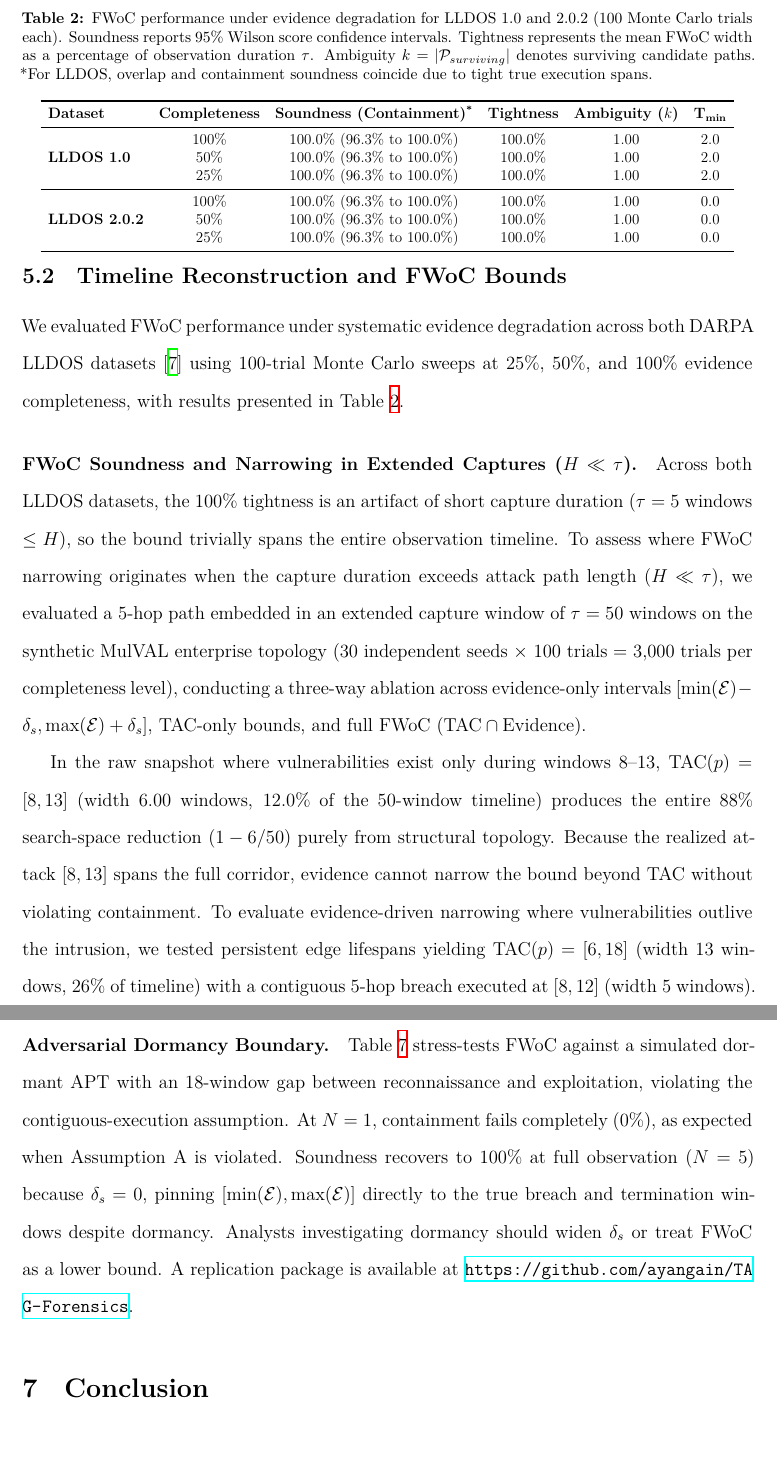
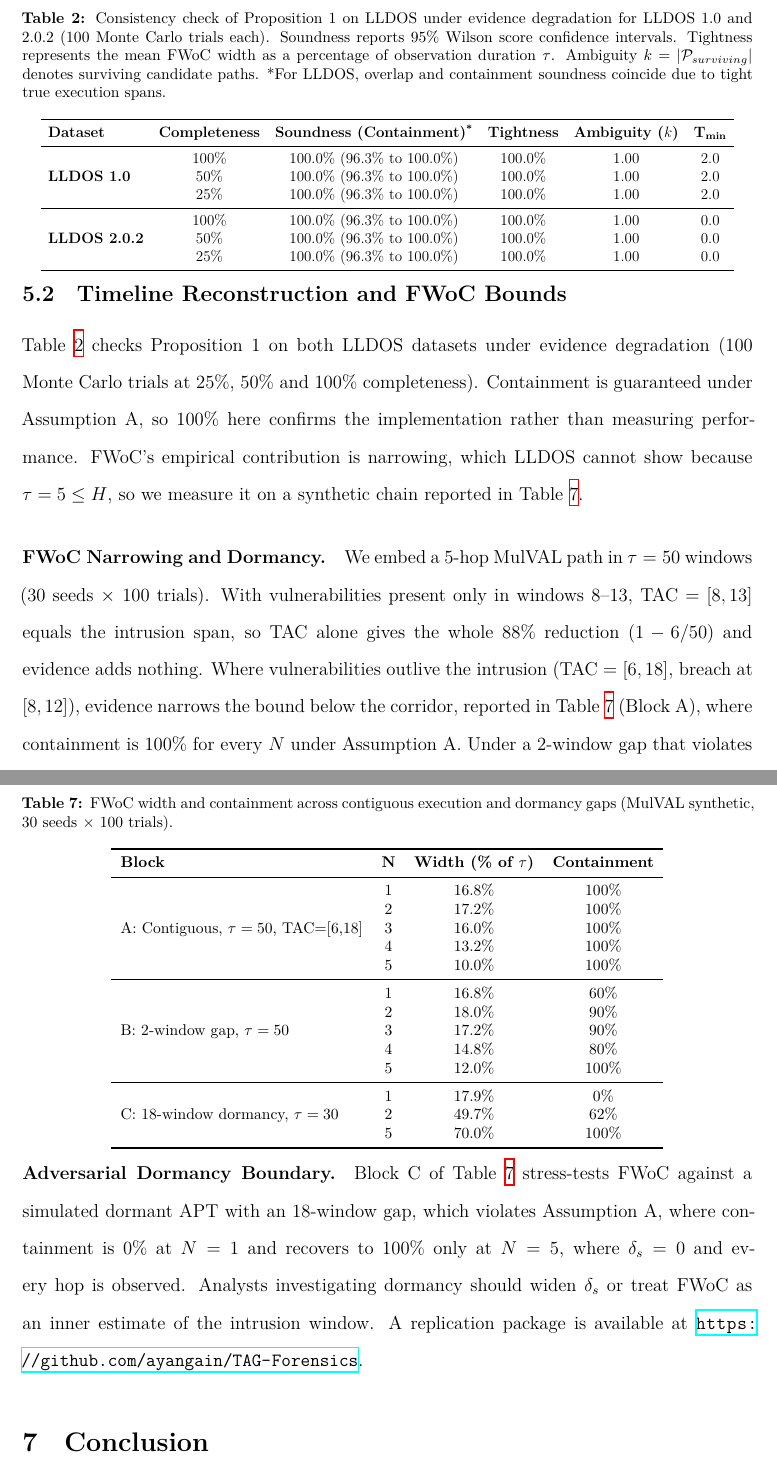
Before and after one commit to ayangain/TAG-Forensics, a LaTeX paper (author.tex): two parts of pages 18 and 27 of 30, joined at a grey line, cut so that both start at the same text, the shorter picture padded with empty space. The pictures show the PDF file author.pdf that the author committed with the source.

Commit message:
refactor: clarify FWoC narrowing and dormancy analysis in evaluation text and tables

```diff
--- a/author.tex
+++ b/author.tex
@@ -325,11 +325,11 @@ To illustrate temporal constraints, we evaluated a 5-hop path (6 hosts) across $
 
 \subsection{Timeline Reconstruction and FWoC Bounds}\label{sec:results-fwoc}
 
-We evaluated FWoC performance under systematic evidence degradation across both DARPA LLDOS datasets~\cite{haines2001extending} using 100-trial Monte Carlo sweeps at 25\%, 50\%, and 100\% evidence completeness, with results presented in Table~\ref{tab:fwoc-degradation}.
+Table~\ref{tab:fwoc-degradation} checks Proposition 1 on both LLDOS datasets under evidence degradation (100 Monte Carlo trials at 25\%, 50\% and 100\% completeness). Containment is guaranteed under Assumption A, so 100\% here confirms the implementation rather than measuring performance. FWoC's empirical contribution is narrowing, which LLDOS cannot show because $\tau=5\le H$, so we measure it on a synthetic chain reported in Table~\ref{tab:dormant-apt}.
 
 \begin{table}[t]
 \centering
-\caption{FWoC performance under evidence degradation for LLDOS 1.0 and 2.0.2 (100 Monte Carlo trials each). Soundness reports 95\% Wilson score confidence intervals. Tightness represents the mean FWoC width as a percentage of observation duration $\tau$. Ambiguity $k = |\mathcal{P}_{surviving}|$ denotes surviving candidate paths. *For LLDOS, overlap and containment soundness coincide due to tight true execution spans.}
+\caption{Consistency check of Proposition 1 on LLDOS under evidence degradation for LLDOS 1.0 and 2.0.2 (100 Monte Carlo trials each). Soundness reports 95\% Wilson score confidence intervals. Tightness represents the mean FWoC width as a percentage of observation duration $\tau$. Ambiguity $k = |\mathcal{P}_{surviving}|$ denotes surviving candidate paths. *For LLDOS, overlap and containment soundness coincide due to tight true execution spans.}
 \label{tab:fwoc-degradation}
 \resizebox{0.95\columnwidth}{!}{%
 \begin{tabular}{lccccc}
@@ -348,10 +348,8 @@ We evaluated FWoC performance under systematic evidence degradation across both
 }
 \end{table}
 
-\paragraph{FWoC Soundness and Narrowing in Extended Captures ($H \ll \tau$).}
-Across both LLDOS datasets, the 100\% tightness is an artifact of short capture duration ($\tau = 5$ windows $\le H$), so the bound trivially spans the entire observation timeline. To assess where FWoC narrowing originates when the capture duration exceeds attack path length ($H \ll \tau$), we evaluated a 5-hop path embedded in an extended capture window of $\tau = 50$ windows on the synthetic MulVAL enterprise topology (30 independent seeds $\times$ 100 trials = 3,000 trials per completeness level), conducting a three-way ablation across evidence-only intervals $[\min(\mathcal{E})-\delta_s, \max(\mathcal{E})+\delta_s]$, TAC-only bounds, and full FWoC ($\text{TAC} \cap \text{Evidence}$).
-
-In the raw snapshot where vulnerabilities exist only during windows 8--13, $\text{TAC}(p) = [8, 13]$ (width 6.00 windows, 12.0\% of the 50-window timeline) produces the entire 88\% search-space reduction ($1 - 6/50$) purely from structural topology. Because the realized attack $[8, 13]$ spans the full corridor, evidence cannot narrow the bound beyond TAC without violating containment. To evaluate evidence-driven narrowing where vulnerabilities outlive the intrusion, we tested persistent edge lifespans yielding $\text{TAC}(p) = [6, 18]$ (width 13 windows, 26\% of timeline) with a contiguous 5-hop breach executed at $[8, 12]$ (width 5 windows). Here, evidence progressively narrows the bound from TAC's 13.0 windows down to $8.39 \pm 0.04$ at $N=1$, reaching the exact 5.00-window true span at $N=5$ (100.0\% containment across all $N$). Under gapped execution ($[8, 9, 10, 11, 13]$ with a 2-window dormancy gap prior to objective execution, violating Assumption~A), containment soundness evaluates to exactly 60.0\% ($N=1$), 90.0\% ($N=2$), 90.0\% ($N=3$), 80.0\% ($N=4$), and 100.0\% ($N=5$). Crucially, under dormancy, additional evidence can paradoxically reduce containment (dropping from 90.0\% at $N=3$ to 80.0\% at $N=4$), because each extra observed hop shrinks expansion tolerance $\delta_s = H - N$ by one window, contracting the bound before the unobserved dormancy gap is directly pinned. Overlap soundness remains 100.0\% across all conditions.
+\paragraph{FWoC Narrowing and Dormancy.}
+We embed a 5-hop MulVAL path in $\tau=50$ windows (30 seeds $\times$ 100 trials). With vulnerabilities present only in windows 8--13, TAC $=[8,13]$ equals the intrusion span, so TAC alone gives the whole 88\% reduction ($1-6/50$) and evidence adds nothing. Where vulnerabilities outlive the intrusion (TAC $=[6,18]$, breach at $[8,12]$), evidence narrows the bound below the corridor, reported in Table~\ref{tab:dormant-apt} (Block A), where containment is 100\% for every $N$ under Assumption A. Under a 2-window gap that violates Assumption A (Block B), containment falls to 60\% at $N=1$, and more evidence can lower it (90\% at $N=3$, 80\% at $N=4$), because each extra observed hop shrinks $\delta_s=H-N$ before the gap is pinned. Block C repeats the test with an 18-window dormancy gap ($\tau=30$), where containment is 0\% at $N=1$. Overlap soundness stays 100\% in blocks A and B.
 
 \paragraph{The Chokepoint Ranking and Breach Window Anchor Survive Total Log Loss.}
 Since $T_{min}$ is derived from topology rather than surviving evidence, it stayed pinned to the true breach window at every completeness level ($T_{min}=2.0$ for LLDOS 1.0, $T_{min}=0.0$ for LLDOS 2.0.2), as shown in Figure~\ref{fig:chokepoint-tmin}(a), so evidence destruction cannot move it. The true pivot host (\texttt{mill}) likewise maintained top-priority ranking ($\chi = 1.0$, Rank \#1 among physical hosts), as plotted in Figure~\ref{fig:chokepoint-tmin}(b), regardless of evidence loss. At the state level, all four compromise states on \texttt{mill} tie at $\chi = 1.0$, where arbitrary sorting places \texttt{mill:mstream\_master} behind prerequisite \texttt{mill:discovered}, but both belong to the same host and share top rank under competition ranking.
@@ -515,14 +518,32 @@ Table~\ref{tab:scalability} reports computational scalability, separating proact
 
 By injecting evidence as strict filters over time-varying topologies, F-TAG eliminates static attack graphs' structural failure modes while sustaining real-time triage ($O(|\mathcal{P}_{surviving}| \cdot H_{max})$, under 15\,ms for 99 hosts). However, F-TAG operates within six boundaries. First, empirical validation relies on 2000-era DARPA LLDOS data, with noise evaluated under bounded synthetic skew of $\pm 1$ window in Table~\ref{tab:falsification}. Second, topological redundancy can absorb contradictory evidence when parallel paths exist, bounding falsification detection. Third, $AF_{conf}$ thresholds were calibrated on synthetic graphs, so evaluating against live SIEM telemetry with verified ground truth is the next step. Fourth, the binary privilege model serves as a baseline floor, while richer hierarchies (SELinux, AD) will expand discrimination. Fifth, dense topologies benefit from subnet aggregation to sustain enterprise scalability. Finally, F-TAG treats configuration snapshots and scans as tamper-resistant ground truth. If scan data originates from compromised infrastructure, the reference frame itself is compromised, representing a trust boundary common to all attack graphs.
 
-\paragraph{Adversarial Dormancy Boundary.}\label{sec:adversarial-dormancy} Table~\ref{tab:dormant-apt} stress-tests FWoC against a simulated dormant APT with an 18-window gap between reconnaissance and exploitation, violating the contiguous-execution assumption. At $N=1$, containment fails completely (0\%), as expected when Assumption~A is violated. Soundness recovers to 100\% at full observation ($N=5$) because $\delta_s = 0$, pinning $[\min(\mathcal{E}), \max(\mathcal{E})]$ directly to the true breach and termination windows despite dormancy. Analysts investigating dormancy should widen $\delta_s$ or treat FWoC as a lower bound. A replication package is available at \url{https://github.com/ayangain/TAG-Forensics}.
+\paragraph{Adversarial Dormancy Boundary.}\label{sec:adversarial-dormancy} Block C of Table~\ref{tab:dormant-apt} stress-tests FWoC against a simulated dormant APT with an 18-window gap, which violates Assumption A, where containment is 0\% at $N=1$ and recovers to 100\% only at $N=5$, where $\delta_s=0$ and every hop is observed. Analysts investigating dormancy should widen $\delta_s$ or treat FWoC as an inner estimate of the intrusion window. A replication package is available at \url{https://github.com/ayangain/TAG-Forensics}.
 
 \begin{table}[tb]
 \centering
-\caption{FWoC Behavior under Adversarial Dormancy (MulVAL Synthetic, $H=5, \tau=30$)}
+\caption{FWoC width and containment across contiguous execution and dormancy gaps (MulVAL synthetic, 30 seeds $\times$ 100 trials).}
 \label{tab:dormant-apt}
 \footnotesize
-\begin{tabular}{ccc}
+\begin{tabular}{lccc}
 \toprule
-\textbf{Completeness} & \textbf{Tightness} & \textbf{Soundness (Containment)} \\
+\textbf{Block} & $\mathbf{N}$ & \textbf{Width (\% of $\tau$)} & \textbf{Containment} \\
 \midrule
+\multirow{5}{*}{A: Contiguous, $\tau=50$, TAC=[6,18]}
+ & 1 & 16.8\% & 100\% \\
+ & 2 & 17.2\% & 100\% \\
+ & 3 & 16.0\% & 100\% \\
+ & 4 & 13.2\% & 100\% \\
+ & 5 & 10.0\% & 100\% \\
+\midrule
+\multirow{5}{*}{B: 2-window gap, $\tau=50$}
+ & 1 & 16.8\% & 60\% \\
+ & 2 & 18.0\% & 90\% \\
+ & 3 & 17.2\% & 90\% \\
+ & 4 & 14.8\% & 80\% \\
+ & 5 & 12.0\% & 100\% \\
+\midrule
+\multirow{3}{*}{C: 18-window dormancy, $\tau=30$}
+ & 1 & 17.9\% & 0\% \\
+ & 2 & 49.7\% & 62\% \\
+ & 5 & 70.0\% & 100\% \\
```
Also changed, not shown: author.pdf, author.tex (20 more changed lines).
